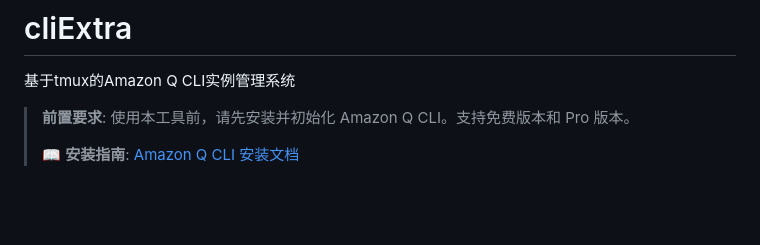
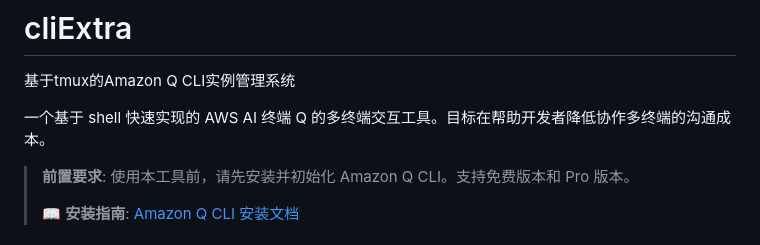
Before and after one commit to zhoushoujianwork/cliExtra, a Markdown page: readme.md, the part around the change. Rendered like a GitHub page; blank space fills up the shorter version.

Commit message:
完善项目信息和文档
主要变更：
- 添加项目目的说明：基于shell快速实现的AWS AI终端Q多终端交互工具
- 明确目标：帮助开发者降低协作多终端的沟通成本
- 更新前置条件说明，强调Amazon Q CLI安装要求
- 添加官方安装文档链接
- 更新安装脚本，增加Amazon Q CLI依赖检查
- 创建MIT License文件
- 更新项目GitHub地址
- 完善依赖说明

项目现在具备：
- 清晰的项目定位和目标
- 完整的安装前置条件说明
- 规范的开源许可证
- 详细的使用文档

```diff
--- a/readme.md
+++ b/readme.md
@@ -1,6 +1,8 @@
 # cliExtra
 
 基于tmux的Amazon Q CLI实例管理系统
+
+一个基于 shell 快速实现的 AWS AI 终端 Q 的多终端交互工具。目标在帮助开发者降低协作多终端的沟通成本。
 
 > **前置要求**: 使用本工具前，请先安装并初始化 Amazon Q CLI。支持免费版本和 Pro 版本。
 >
```
